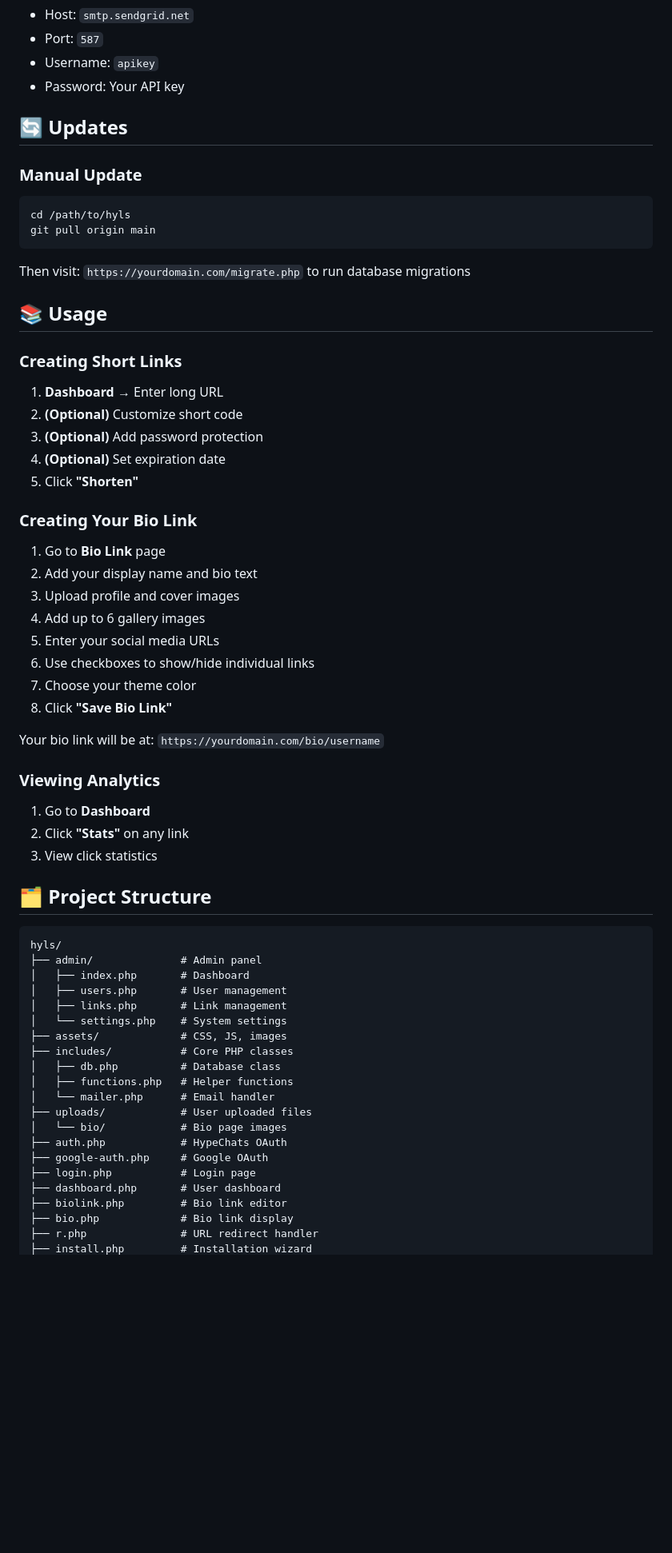
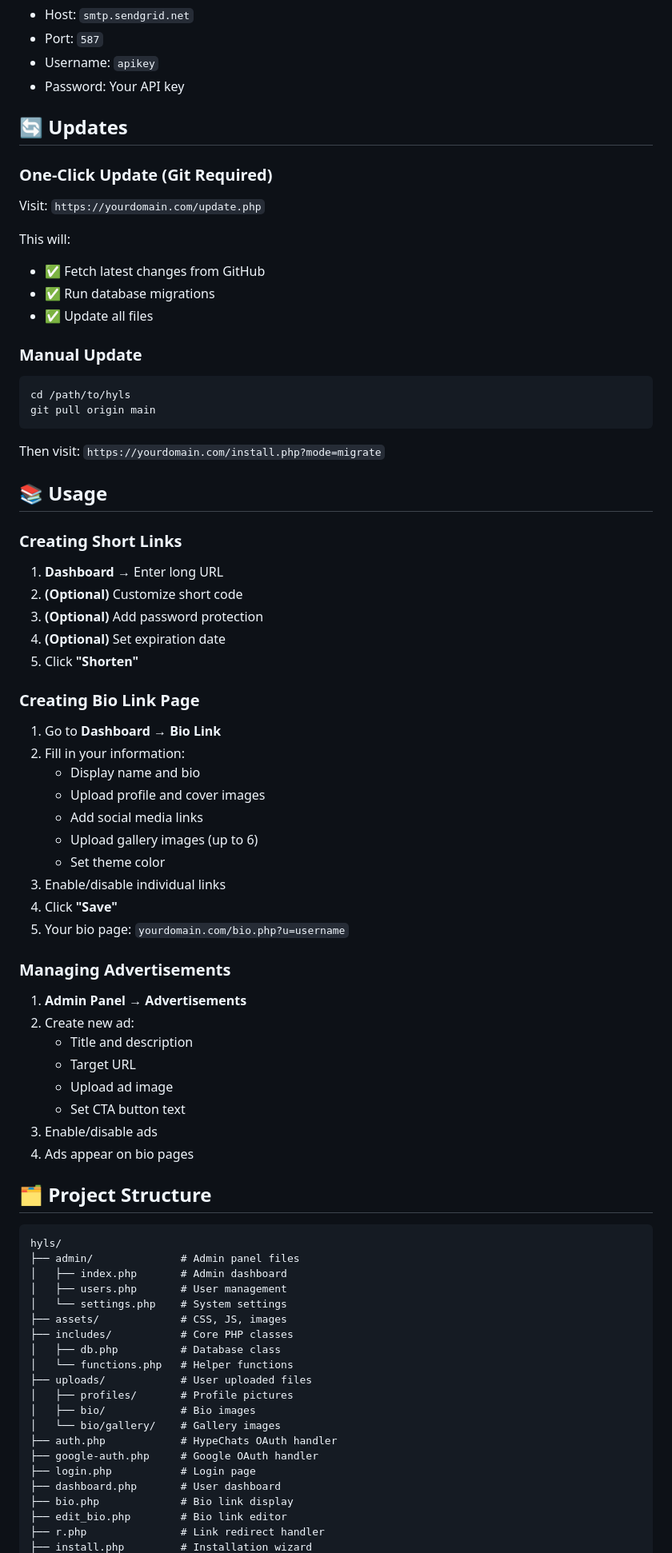
Before and after one commit to david0154/hyls, a Markdown page: README.md, the part around one of its changes. Shown at 80% size. Drawn GitHub-style; blank space fills up the shorter version.

````diff
--- a/README.md
+++ b/README.md
@@ -164,6 +162,15 @@ rm install.php
 
 ## 🔄 Updates
 
+### One-Click Update (Git Required)
+
+Visit: `https://yourdomain.com/update.php`
+
+This will:
+- ✅ Fetch latest changes from GitHub
+- ✅ Run database migrations
+- ✅ Update all files
+
 ### Manual Update
 
 ```bash
@@ -171,7 +178,7 @@ cd /path/to/hyls
 git pull origin main
 ```
 
-Then visit: `https://yourdomain.com/migrate.php` to run database migrations
+Then visit: `https://yourdomain.com/install.php?mode=migrate`
 
 ## 📚 Usage
 
@@ -183,46 +190,51 @@ Then visit: `https://yourdomain.com/migrate.php` to run database migrations
 4. **(Optional)** Set expiration date
 5. Click **"Shorten"**
 
-### Creating Your Bio Link
+### Creating Bio Link Page
 
-1. Go to **Bio Link** page
-2. Add your display name and bio text
-3. Upload profile and cover images
-4. Add up to 6 gallery images
-5. Enter your social media URLs
-6. Use checkboxes to show/hide individual links
-7. Choose your theme color
-8. Click **"Save Bio Link"**
+1. Go to **Dashboard** → **Bio Link**
+2. Fill in your information:
+   - Display name and bio
+   - Upload profile and cover images
+   - Add social media links
+   - Upload gallery images (up to 6)
+   - Set theme color
+3. Enable/disable individual links
+4. Click **"Save"**
+5. Your bio page: `yourdomain.com/bio.php?u=username`
 
-Your bio link will be at: `https://yourdomain.com/bio/username`
+### Managing Advertisements
 
-### Viewing Analytics
-
-1. Go to **Dashboard**
-2. Click **"Stats"** on any link
-3. View click statistics
+1. **Admin Panel** → **Advertisements**
+2. Create new ad:
+   - Title and description
+   - Target URL
+   - Upload ad image
+   - Set CTA button text
+3. Enable/disable ads
+4. Ads appear on bio pages
 
 ## 🗂️ Project Structure
 
 ```
 hyls/
-├── admin/              # Admin panel
-│   ├── index.php       # Dashboard
+├── admin/              # Admin panel files
+│   ├── index.php       # Admin dashboard
 │   ├── users.php       # User management
-│   ├── links.php       # Link management
 │   └── settings.php    # System settings
 ├── assets/             # CSS, JS, images
 ├── includes/           # Core PHP classes
 │   ├── db.php          # Database class
-│   ├── functions.php   # Helper functions
-│   └── mailer.php      # Email handler
+│   └── functions.php   # Helper functions
 ├── uploads/            # User uploaded files
-│   └── bio/            # Bio page images
-├── auth.php            # HypeChats OAuth
-├── google-auth.php     # Google OAuth
+│   ├── profiles/       # Profile pictures
+│   ├── bio/            # Bio images
+│   └── bio/gallery/    # Gallery images
+├── auth.php            # HypeChats OAuth handler
+├── google-auth.php     # Google OAuth handler
 ├── login.php           # Login page
 ├── dashboard.php       # User dashboard
-├── biolink.php         # Bio link editor
 ├── bio.php             # Bio link display
-├── r.php               # URL redirect handler
+├── edit_bio.php        # Bio link editor
+├── r.php               # Link redirect handler
 ├── install.php         # Installation wizard
````
Also changed, not shown: other parts of README.md (+60 -122 lines).
